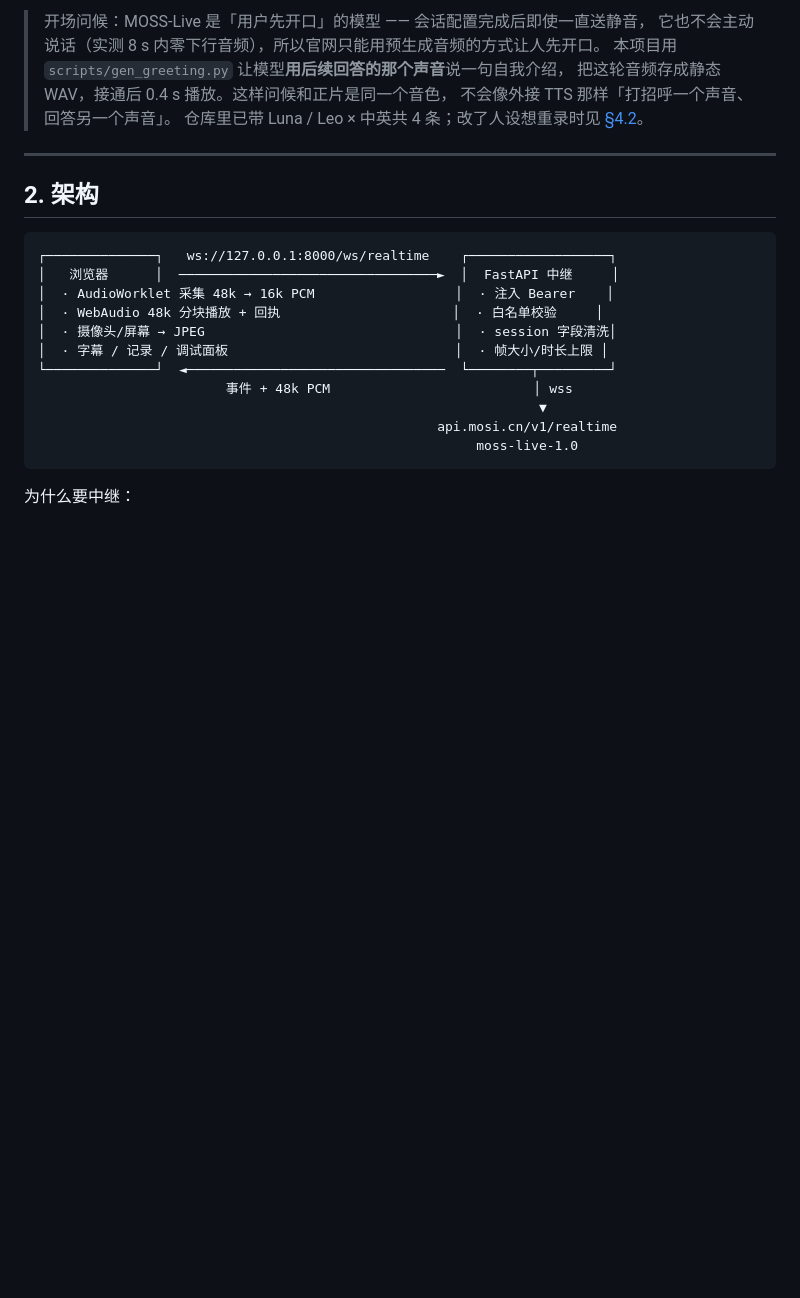
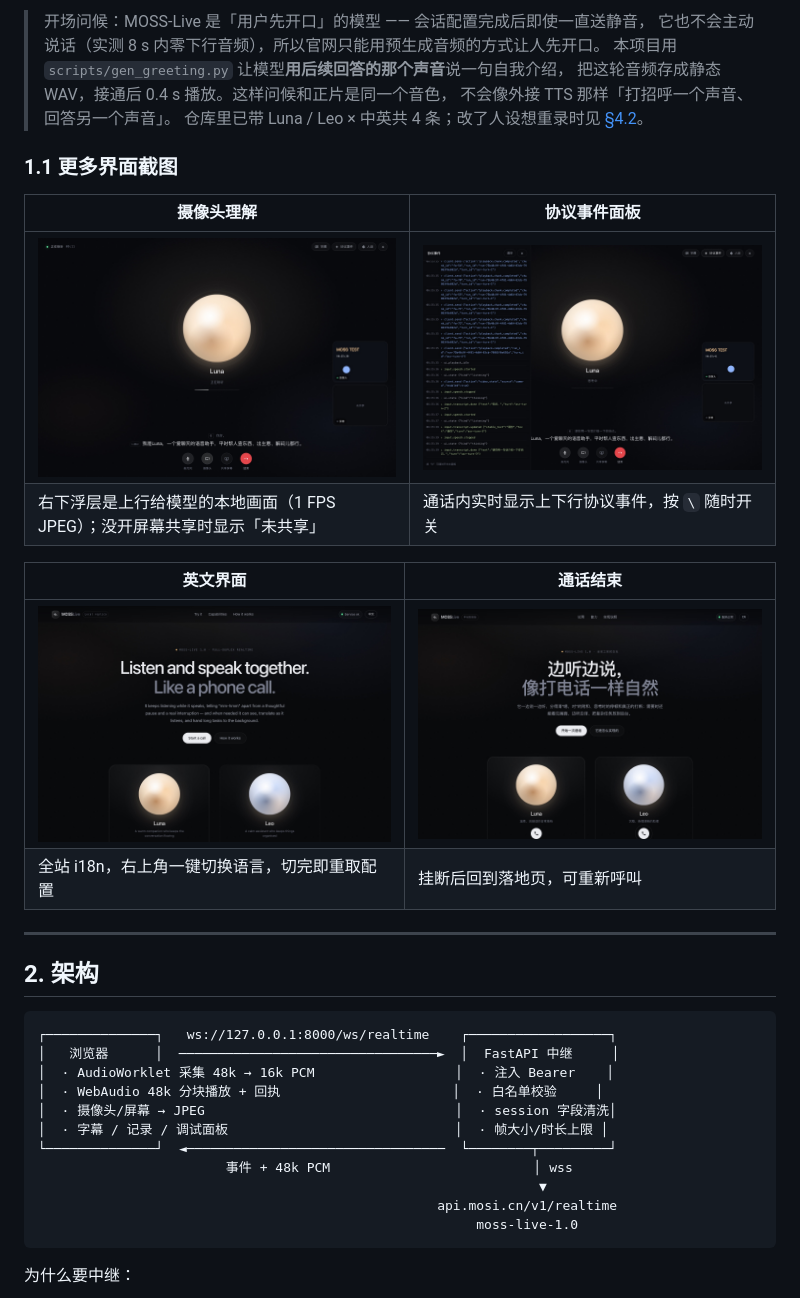
Before and after one commit to gsyzycww/moss-live, a Markdown page: README.md, the part around the change. Rendered like a GitHub page; pictures changed too: docs/images/03-camera.jpg (added), docs/images/05-debug.jpg (added), docs/images/06-after-call.jpg (added); blank space fills up the shorter version.

Commit message:
docs: README 新增 §1.1 更多界面截图（摄像头/协议面板/英文界面/通话结束）
- 补入 4 张未展示的截图：03-camera、05-debug、06-after-call、07-english
- 统一 sips 转 JPEG(q90)，docs/images 全部 7 张合计 1.2MB
- 每张配一句说明，对应 §1 功能表里的摄像头理解 / 协议可观测 / 中英双语

```diff
--- a/README.md
+++ b/README.md
@@ -44,6 +44,18 @@ Esc 双击结束通话、移动端布局、服务端令牌桶式限额、运行
 > 把这轮音频存成静态 WAV，接通后 0.4 s 播放。这样问候和正片是同一个音色，
 > 不会像外接 TTS 那样「打招呼一个声音、回答另一个声音」。
 > 仓库里已带 Luna / Leo × 中英共 4 条；改了人设想重录时见 [§4.2](#42-重新生成开场问候)。
+
+### 1.1 更多界面截图
+
+| 摄像头理解                                                                        | 协议事件面板                                                                         |
+| --------------------------------------------------------------------------------- | ------------------------------------------------------------------------------------ |
+| ![摄像头](docs/images/03-camera.jpg)                                              | ![协议事件](docs/images/05-debug.jpg)                                                |
+| 右下浮层是上行给模型的本地画面（1 FPS JPEG）；没开屏幕共享时显示「未共享」         | 通话内实时显示上下行协议事件，按 `\` 随时开关                                        |
+
+| 英文界面                                                        | 通话结束                                            |
+| --------------------------------------------------------------- | --------------------------------------------------- |
+| ![英文](docs/images/07-english.jpg)                             | ![通话结束](docs/images/06-after-call.jpg)          |
+| 全站 i18n，右上角一键切换语言，切完即重取配置                   | 挂断后回到落地页，可重新呼叫                        |
 
 ---
 
```
